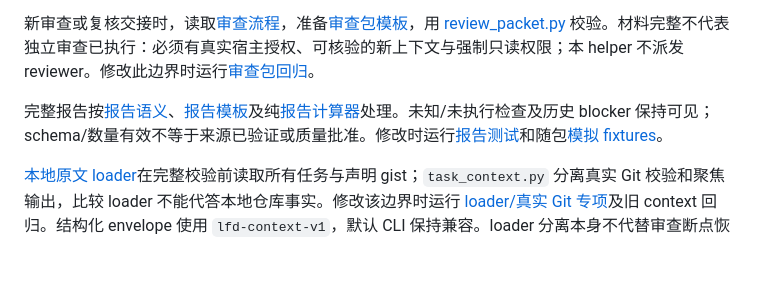
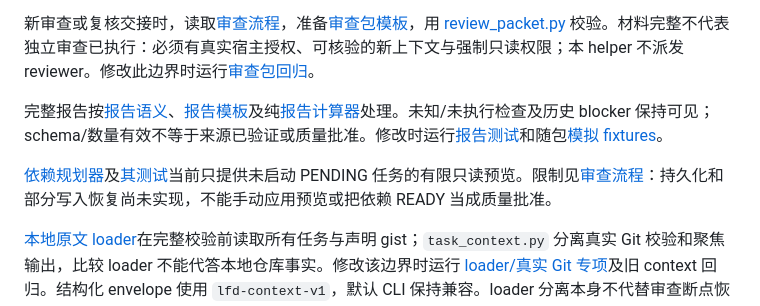
Before and after one commit to HuAzurestar/agentic-team-architecture, a Markdown page: skills_cn/long-feature-development/SKILL.md, the part around the change. Drawn GitHub-style; blank space fills up the shorter version.

```diff
--- a/skills_cn/long-feature-development/SKILL.md
+++ b/skills_cn/long-feature-development/SKILL.md
@@ -113,6 +113,8 @@ helper 只取[用途提示](references/prompts.md)中的共同节与当前用途
 
 完整报告按[报告语义](references/review-report.md)、[报告模板](templates/REVIEW-REPORT.md)及纯[报告计算器](scripts/review_report.py)处理。未知/未执行检查及历史 blocker 保持可见；schema/数量有效不等于来源已验证或质量批准。修改时运行[报告测试](scripts/test_review_report.py)和随包[模拟 fixtures](scripts/fixtures/review-report.json)。
 
+[依赖规划器](scripts/task_dependencies.py)及[其测试](scripts/test_task_dependencies.py)当前只提供未启动 PENDING 任务的有限只读预览。限制见[审查流程](references/review.md)：持久化和部分写入恢复尚未实现，不能手动应用预览或把依赖 READY 当成质量批准。
+
 [本地原文 loader](scripts/context_loader.py)在完整校验前读取所有任务与声明 gist；`task_context.py` 分离真实 Git 校验和聚焦输出，比较 loader 不能代答本地仓库事实。修改该边界时运行 [loader/真实 Git 专项](scripts/test_context_loader.py)及旧 context 回归。结构化 envelope 使用 `lfd-context-v1`，默认 CLI 保持兼容。loader 分离本身不代替审查断点恢复。
 
 恢复后选择下一动作时，阅读 [references/selection.md](references/selection.md)。[纯函数核心/CLI](scripts/task_next.py)通过[严格读取适配器](scripts/selection_context.py)恢复；运行[核心测试](scripts/test_task_next.py)及[真实 Git/CLI 测试](scripts/test_selection_context.py)验证。选择结果不授予执行权限，也不修改任务状态。
```
Also changed, not shown: skills/long-feature-development/SKILL.md (+2 -0 lines).
